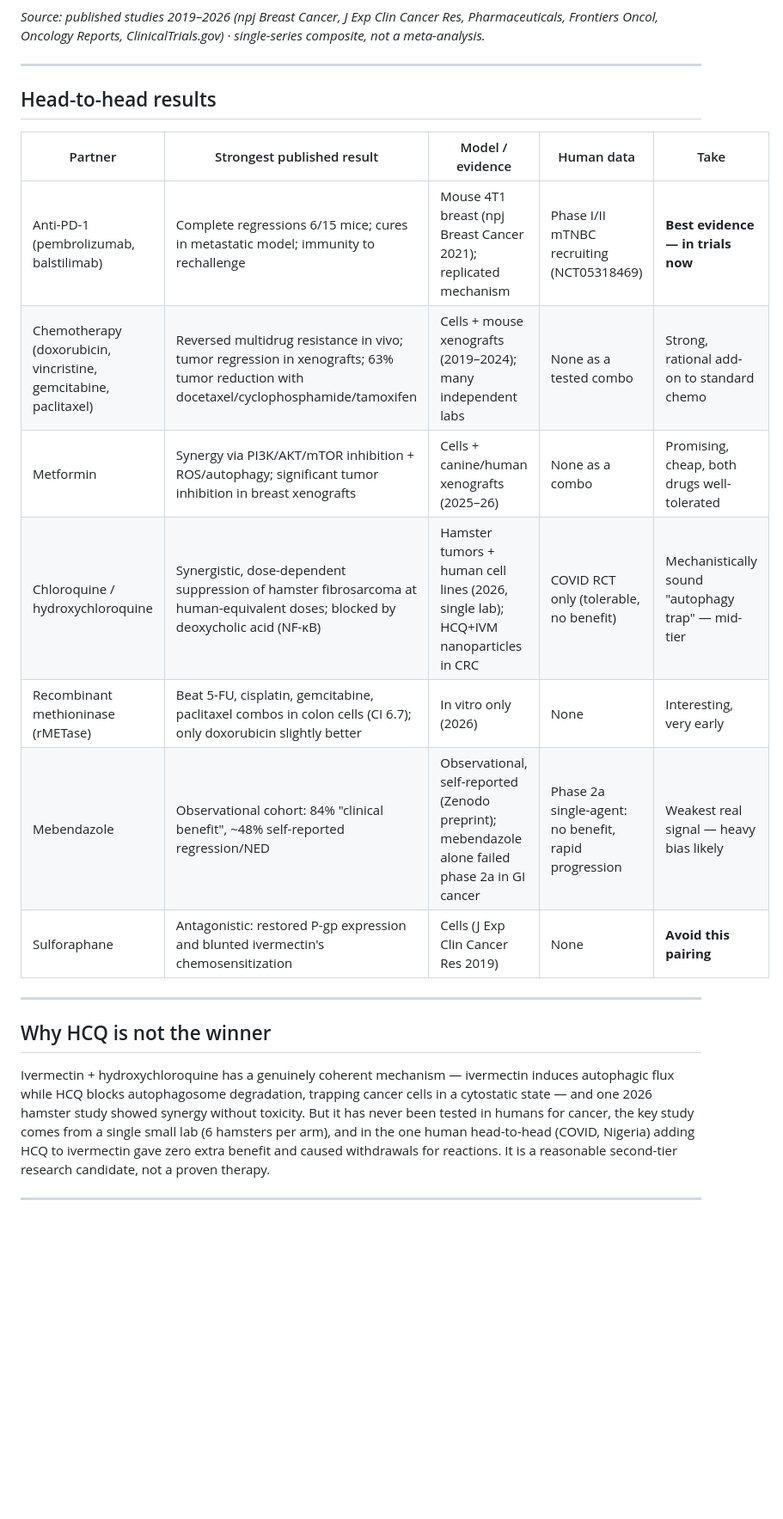
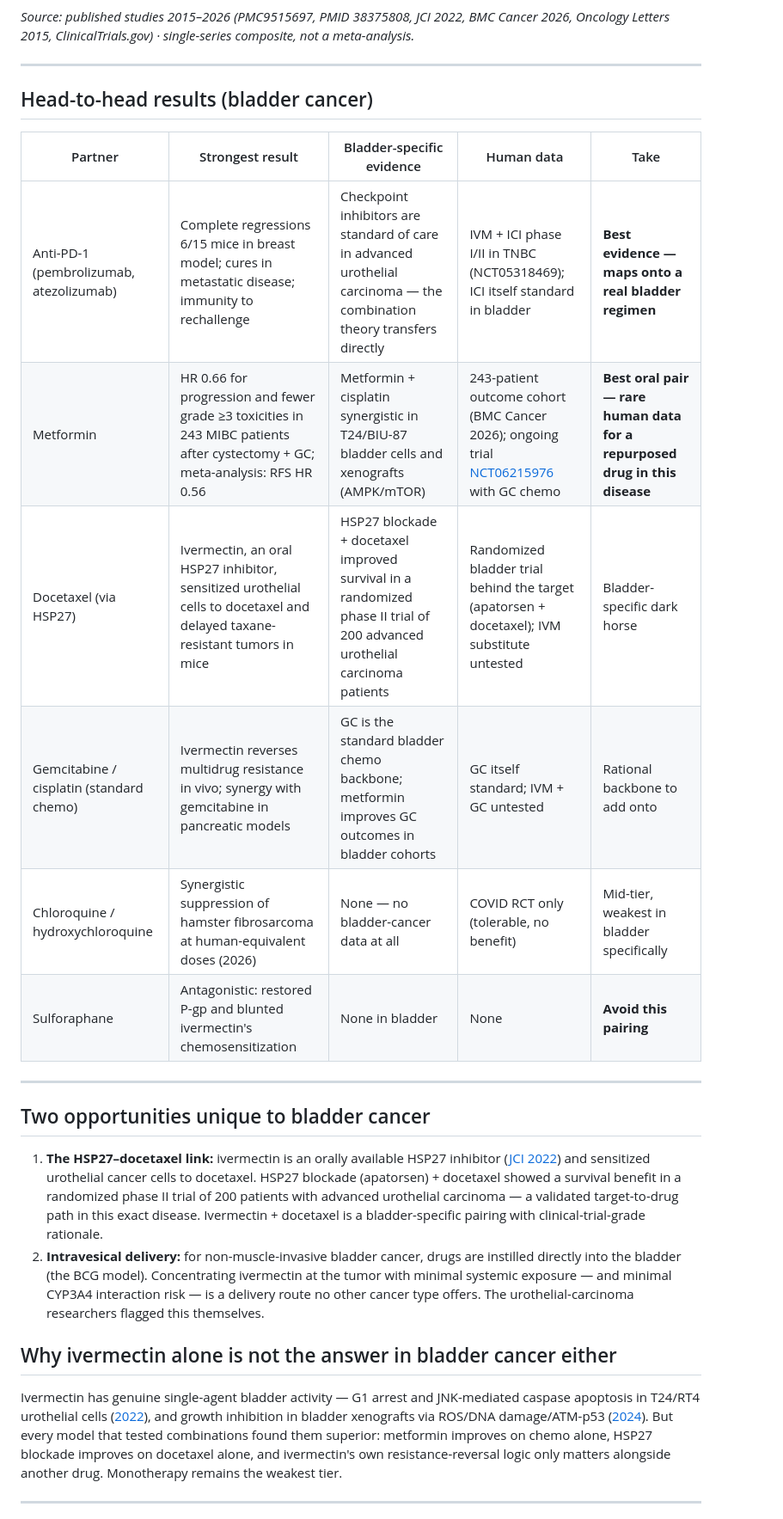
Before and after one commit to amarzouq1/canvastyle, a Markdown page: README.md, the part around one of its changes. Shown at 86% size. GitHub-like rendering; blank space fills up the shorter version.

````diff
--- a/README.md
+++ b/README.md
@@ -36,26 +36,30 @@ xychart-beta
 ```
 
-*Source: published studies 2019–2026 (npj Breast Cancer, J Exp Clin Cancer Res, Pharmaceuticals, Frontiers Oncol, Oncology Reports, ClinicalTrials.gov) · single-series composite, not a meta-analysis.*
+*Source: published studies 2015–2026 (PMC9515697, PMID 38375808, JCI 2022, BMC Cancer 2026, Oncology Letters 2015, ClinicalTrials.gov) · single-series composite, not a meta-analysis.*
 
 ---
 
-## Head-to-head results
+## Head-to-head results (bladder cancer)
 
-| Partner | Strongest published result | Model / evidence | Human data | Take |
+| Partner | Strongest result | Bladder-specific evidence | Human data | Take |
 |---|---|---|---|---|
-| Anti-PD-1 (pembrolizumab, balstilimab) | Complete regressions 6/15 mice; cures in metastatic model; immunity to rechallenge | Mouse 4T1 breast (npj Breast Cancer 2021); replicated mechanism | Phase I/II mTNBC recruiting (NCT05318469) | **Best evidence — in trials now** |
-| Chemotherapy (doxorubicin, vincristine, gemcitabine, paclitaxel) | Reversed multidrug resistance in vivo; tumor regression in xenografts; 63% tumor reduction with docetaxel/cyclophosphamide/tamoxifen | Cells + mouse xenografts (2019–2024); many independent labs | None as a tested combo | Strong, rational add-on to standard chemo |
-| Metformin | Synergy via PI3K/AKT/mTOR inhibition + ROS/autophagy; significant tumor inhibition in breast xenografts | Cells + canine/human xenografts (2025–26) | None as a combo | Promising, cheap, both drugs well-tolerated |
-| Chloroquine / hydroxychloroquine | Synergistic, dose-dependent suppression of hamster fibrosarcoma at human-equivalent doses; blocked by deoxycholic acid (NF-κB) | Hamster tumors + human cell lines (2026, single lab); HCQ+IVM nanoparticles in CRC | COVID RCT only (tolerable, no benefit) | Mechanistically sound "autophagy trap" — mid-tier |
-| Recombinant methioninase (rMETase) | Beat 5-FU, cisplatin, gemcitabine, paclitaxel combos in colon cells (CI 6.7); only doxorubicin slightly better | In vitro only (2026) | None | Interesting, very early |
-| Mebendazole | Observational cohort: 84% "clinical benefit", ~48% self-reported regression/NED | Observational, self-reported (Zenodo preprint); mebendazole alone failed phase 2a in GI cancer | Phase 2a single-agent: no benefit, rapid progression | Weakest real signal — heavy bias likely |
-| Sulforaphane | Antagonistic: restored P-gp expression and blunted ivermectin's chemosensitization | Cells (J Exp Clin Cancer Res 2019) | None | **Avoid this pairing** |
+| Anti-PD-1 (pembrolizumab, atezolizumab) | Complete regressions 6/15 mice in breast model; cures in metastatic disease; immunity to rechallenge | Checkpoint inhibitors are standard of care in advanced urothelial carcinoma — the combination theory transfers directly | IVM + ICI phase I/II in TNBC (NCT05318469); ICI itself standard in bladder | **Best evidence — maps onto a real bladder regimen** |
+| Metformin | HR 0.66 for progression and fewer grade ≥3 toxicities in 243 MIBC patients after cystectomy + GC; meta-analysis: RFS HR 0.56 | Metformin + cisplatin synergistic in T24/BIU-87 bladder cells and xenografts (AMPK/mTOR) | 243-patient outcome cohort (BMC Cancer 2026); ongoing trial [NCT06215976](https://clinicaltrials.gov/study/NCT06215976) with GC chemo | **Best oral pair — rare human data for a repurposed drug in this disease** |
+| Docetaxel (via HSP27) | Ivermectin, an oral HSP27 inhibitor, sensitized urothelial cells to docetaxel and delayed taxane-resistant tumors in mice | HSP27 blockade + docetaxel improved survival in a randomized phase II trial of 200 advanced urothelial carcinoma patients | Randomized bladder trial behind the target (apatorsen + docetaxel); IVM substitute untested | Bladder-specific dark horse |
+| Gemcitabine / cisplatin (standard chemo) | Ivermectin reverses multidrug resistance in vivo; synergy with gemcitabine in pancreatic models | GC is the standard bladder chemo backbone; metformin improves GC outcomes in bladder cohorts | GC itself standard; IVM + GC untested | Rational backbone to add onto |
+| Chloroquine / hydroxychloroquine | Synergistic suppression of hamster fibrosarcoma at human-equivalent doses (2026) | None — no bladder-cancer data at all | COVID RCT only (tolerable, no benefit) | Mid-tier, weakest in bladder specifically |
+| Sulforaphane | Antagonistic: restored P-gp and blunted ivermectin's chemosensitization | None in bladder | None | **Avoid this pairing** |
 
 ---
 
-## Why HCQ is not the winner
+## Two opportunities unique to bladder cancer
 
-Ivermectin + hydroxychloroquine has a genuinely coherent mechanism — ivermectin induces autophagic flux while HCQ blocks autophagosome degradation, trapping cancer cells in a cytostatic state — and one 2026 hamster study showed synergy without toxicity. But it has never been tested in humans for cancer, the key study comes from a single small lab (6 hamsters per arm), and in the one human head-to-head (COVID, Nigeria) adding HCQ to ivermectin gave zero extra benefit and caused withdrawals for reactions. It is a reasonable second-tier research candidate, not a proven therapy.
+1. **The HSP27–docetaxel link:** ivermectin is an orally available HSP27 inhibitor ([JCI 2022](https://doi.org/10.1172/jci130819)) and sensitized urothelial cancer cells to docetaxel. HSP27 blockade (apatorsen) + docetaxel showed a survival benefit in a randomized phase II trial of 200 patients with advanced urothelial carcinoma — a validated target-to-drug path in this exact disease. Ivermectin + docetaxel is a bladder-specific pairing with clinical-trial-grade rationale.
+2. **Intravesical delivery:** for non-muscle-invasive bladder cancer, drugs are instilled directly into the bladder (the BCG model). Concentrating ivermectin at the tumor with minimal systemic exposure — and minimal CYP3A4 interaction risk — is a delivery route no other cancer type offers. The urothelial-carcinoma researchers flagged this themselves.
+
+## Why ivermectin alone is not the answer in bladder cancer either
+
+Ivermectin has genuine single-agent bladder activity — G1 arrest and JNK-mediated caspase apoptosis in T24/RT4 urothelial cells ([2022](https://pmc.ncbi.nlm.nih.gov/articles/PMC9515697/)), and growth inhibition in bladder xenografts via ROS/DNA damage/ATM-p53 ([2024](https://pubmed.ncbi.nlm.nih.gov/38375808/)). But every model that tested combinations found them superior: metformin improves on chemo alone, HSP27 blockade improves on docetaxel alone, and ivermectin's own resistance-reversal logic only matters alongside another drug. Monotherapy remains the weakest tier.
 
 ---
 
````
Also changed, not shown: other parts of README.md (+29 -27 lines), images/canvas-full.png, 2 other files.
